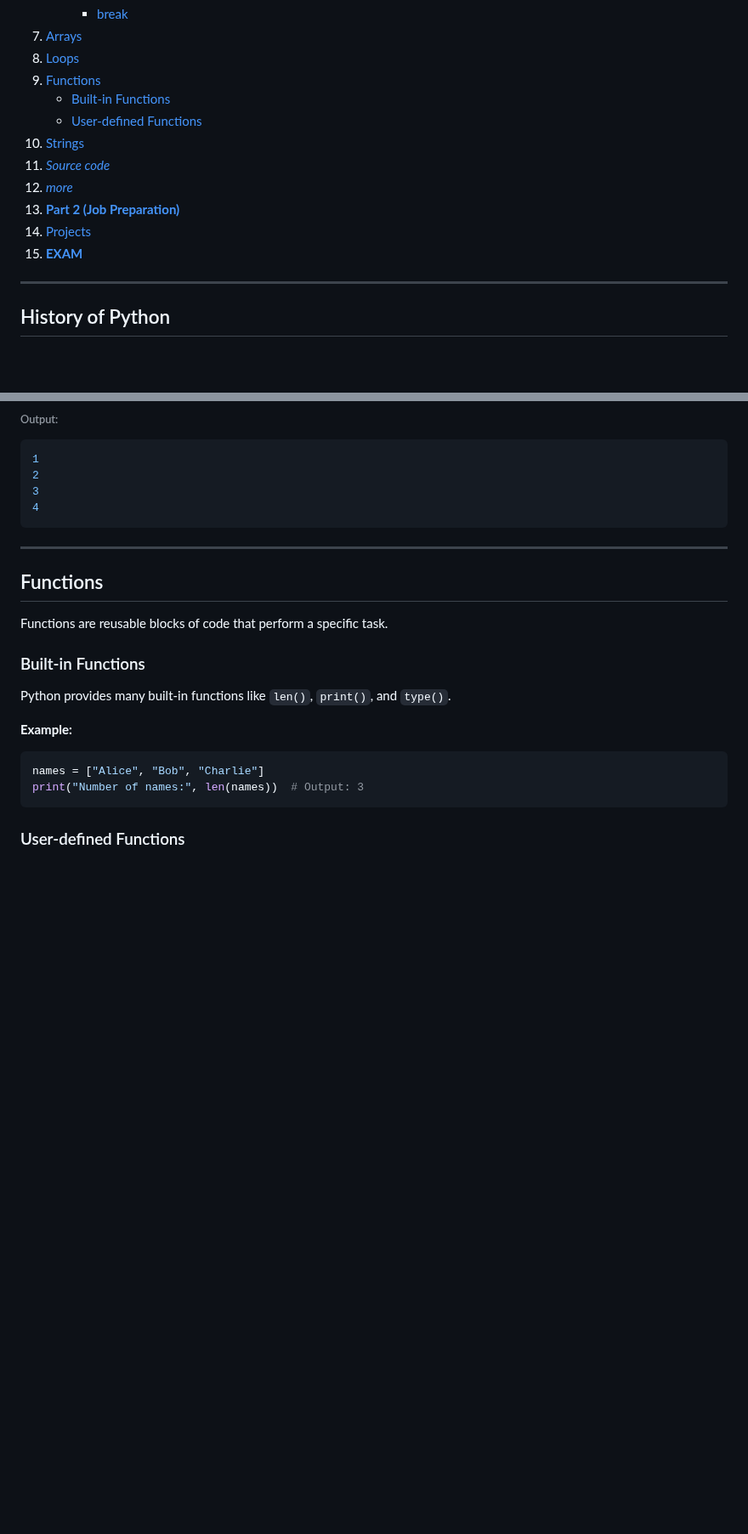
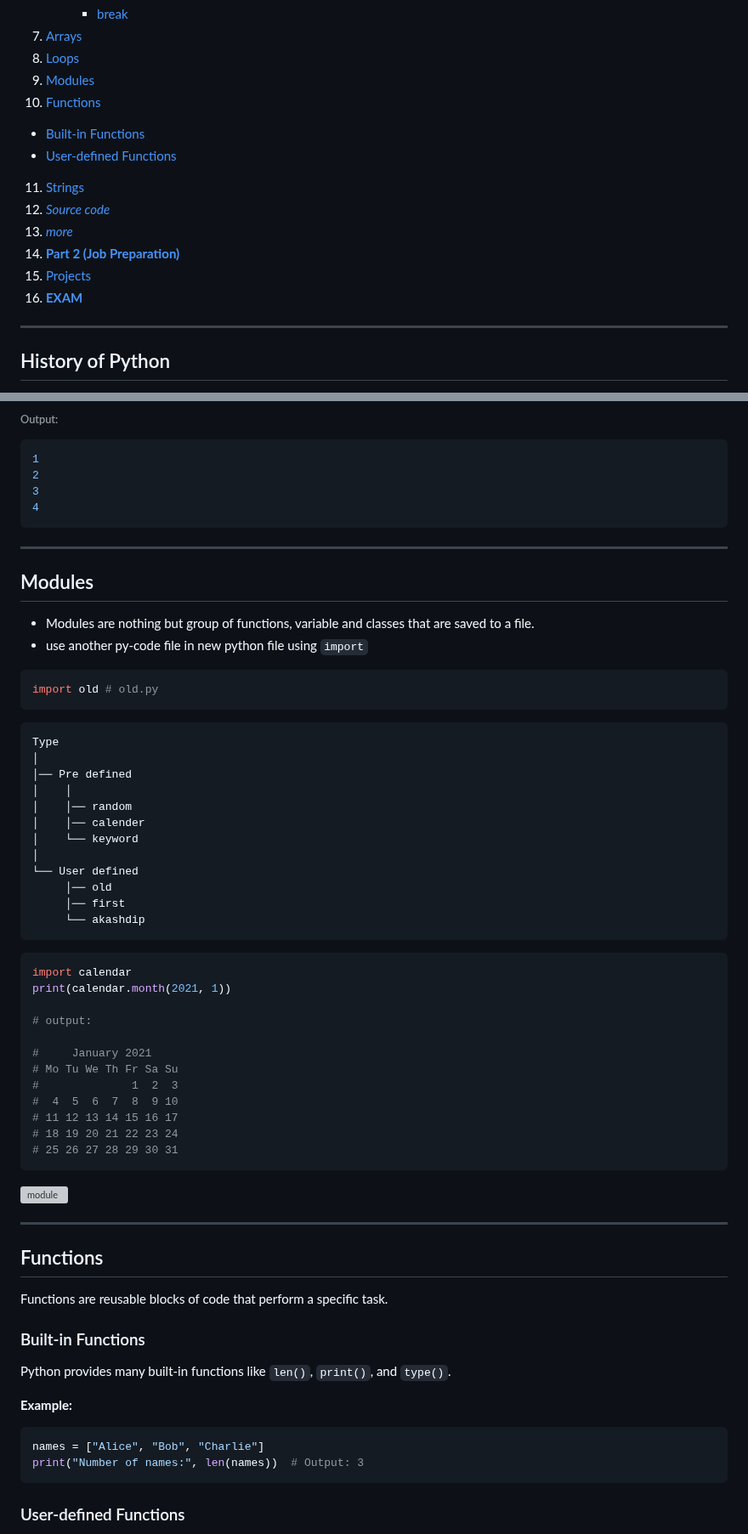
Before and after one commit to akashdip2001/ML-Machine-Learning, a Markdown page: py/README.md, 2 parts joined by grey strips. Shown at 85% size. Drawn GitHub-style; blank space fills up the shorter version; grey boxes are pictures that could not be loaded.

````diff
--- a/py/README.md
+++ b/py/README.md
@@ -49,15 +49,16 @@ Taste of Pyrhon
       - [break]()
 7. [Arrays](#arrays)
 8. [Loops](#loops)
-9. [Functions](#functions)
+9. [Modules](#modules)
+10. [Functions](#functions)
    - [Built-in Functions](#built-in-functions)
    - [User-defined Functions](#user-defined-functions)
-10. [Strings](#strings)
-11. [*Source code*](https://github.com/akashdip2001/Python-Course-10h)
-12. [*more*](https://www.codewithharry.com/tutorial/python/)
-13. [**Part 2 (Job Preparation)**](#part-2-job-preparation)
-14. [Projects](#Projects)
-15. [**EXAM**](#EXAM)
+11. [Strings](#strings)
+12. [*Source code*](https://github.com/akashdip2001/Python-Course-10h)
+13. [*more*](https://www.codewithharry.com/tutorial/python/)
+14. [**Part 2 (Job Preparation)**](#part-2-job-preparation)
+15. [Projects](#Projects)
+16. [**EXAM**](#EXAM)
 
 ---
 
@@ -679,6 +680,45 @@ for num in range(1,11):
 3
 4
 ```
+
+---
+
+## Modules
+
+- Modules are nothing but group of functions, variable and classes that are saved to a file.
+- use another py-code file in new python file using `import`
+```python
+import old # old.py
+```
+```yaml
+Type
+│
+│── Pre defined
+│    │
+│    │── random
+│    │── calender
+│    └── keyword
+│
+└── User defined
+     │── old
+     │── first
+     └── akashdip
+```
+```python
+import calendar
+print(calendar.month(2021, 1))
+
+# output:
+
+#     January 2021
+# Mo Tu We Th Fr Sa Su
+#              1  2  3
+#  4  5  6  7  8  9 10
+# 11 12 13 14 15 16 17
+# 18 19 20 21 22 23 24
+# 25 26 27 28 29 30 31
+```
+![module](https://github.com/user-attachments/assets/00e4a621-deaf-473b-93f8-639c46a0c1af)
 
 ---
 
````
